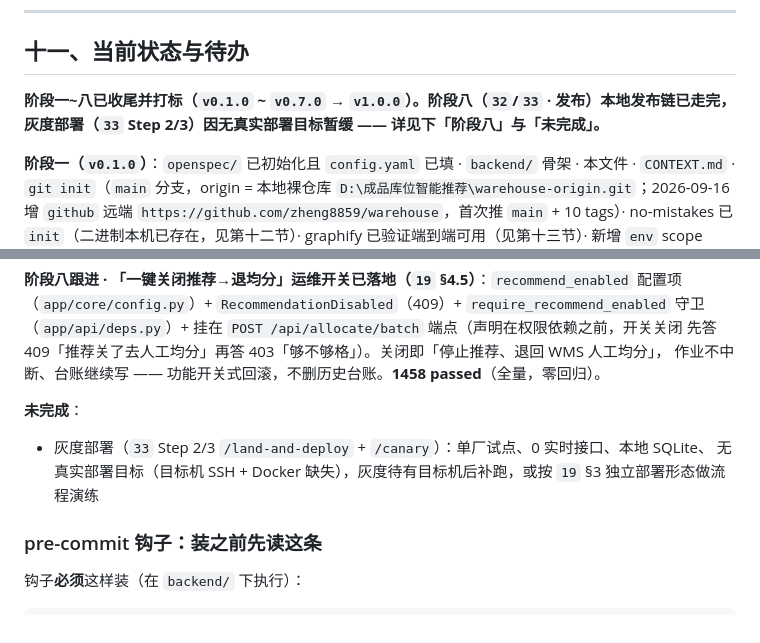
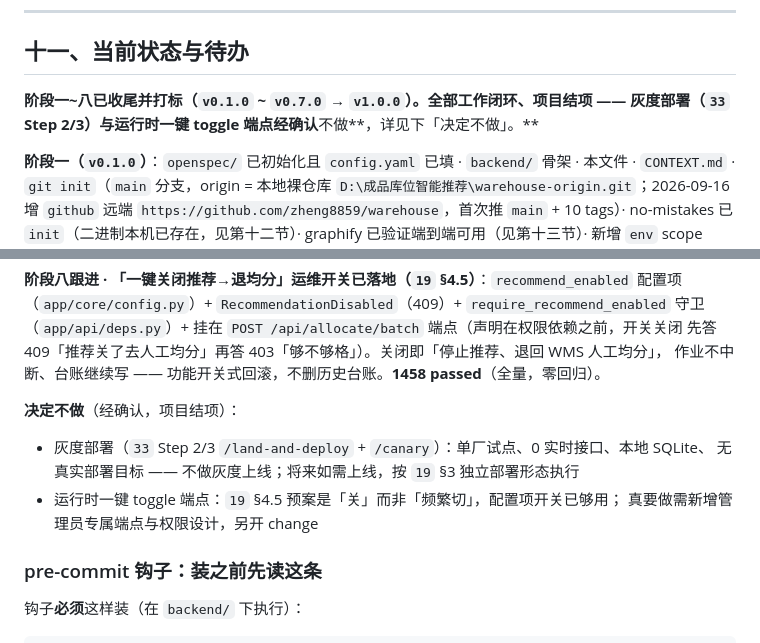
Before and after one commit to zheng8859/warehouse, a Markdown page: CLAUDE.md, 2 parts joined by grey strips. Drawn GitHub-style.

Commit message:
docs(env): CLAUDE.md §十一 项目结项——灰度部署与 toggle 端点决定不做
Co-Authored-By: Claude Code <noreply@anthropic.com>

```diff
--- a/CLAUDE.md
+++ b/CLAUDE.md
@@ -296,8 +296,8 @@ Go/No-Go 闸门：集中度达成率 ≥70% 且趋势向好 + 护栏全过 → G
 
 ## 十一、当前状态与待办
 
-**阶段一~八已收尾并打标（`v0.1.0` ~ `v0.7.0` → `v1.0.0`）。阶段八（`32`/`33` · 发布）本地发布链已走完，
-灰度部署（`33` Step 2/3）因无真实部署目标暂缓 —— 详见下「阶段八」与「未完成」。**
+**阶段一~八已收尾并打标（`v0.1.0` ~ `v0.7.0` → `v1.0.0`）。全部工作闭环、项目结项 ——
+灰度部署（`33` Step 2/3）与运行时一键 toggle 端点经确认**不做**，详见下「决定不做」。**
 
 **阶段一（`v0.1.0`）**：`openspec/` 已初始化且 `config.yaml` 已填 · `backend/` 骨架 · 本文件 ·
 `CONTEXT.md` · `git init`（`main` 分支，origin = 本地裸仓库 `D:\成品库位智能推荐\warehouse-origin.git`；2026-09-16 增 `github` 远端 `https://github.com/zheng8859/warehouse`，首次推 `main` + 10 tags）·
@@ -416,10 +416,12 @@ Evals 基线对比 Go（零劣化，`fix(eval)` `4a1e0d1`）、`acceptance-signo
 先答 409「推荐关了去人工均分」再答 403「够不够格」）。关闭即「停止推荐、退回 WMS 人工均分」，
 作业不中断、台账继续写 —— 功能开关式回滚，不删历史台账。**1458 passed**（全量，零回归）。
 
-**未完成**：
+**决定不做**（经确认，项目结项）：
 
 - 灰度部署（`33` Step 2/3 `/land-and-deploy` + `/canary`）：单厂试点、0 实时接口、本地 SQLite、
-  无真实部署目标（目标机 SSH + Docker 缺失），灰度待有目标机后补跑，或按 `19` §3 独立部署形态做流程演练
+  无真实部署目标 —— 不做灰度上线；将来如需上线，按 `19` §3 独立部署形态执行
+- 运行时一键 toggle 端点：`19` §4.5 预案是「关」而非「频繁切」，配置项开关已够用；
+  真要做需新增管理员专属端点与权限设计，另开 change
 
 ### pre-commit 钩子：装之前先读这条
 
```
